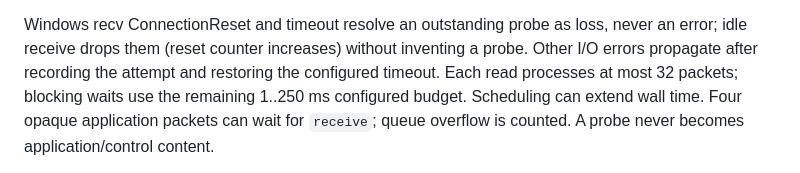
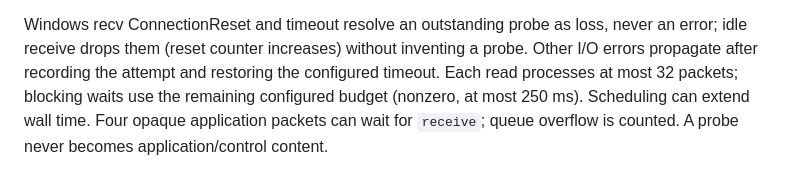
Before and after one commit to anywave/rpp-spec, a Markdown page: rust/rpp-link-udp/README.md, the part around the change. Drawn GitHub-style.

Commit message:
docs(udp): state the actual nonzero timeout domain
no-test: Corrects wording to the validated API without changing code or tests.

```diff
--- a/rust/rpp-link-udp/README.md
+++ b/rust/rpp-link-udp/README.md
@@ -54,7 +54,7 @@ Windows recv ConnectionReset and timeout resolve an outstanding probe as loss,
 never an error; idle receive drops them (reset counter increases) without
 inventing a probe. Other I/O errors propagate after recording the attempt and
 restoring the configured timeout. Each read processes at most 32 packets;
-blocking waits use the remaining 1..250 ms configured budget. Scheduling can
+blocking waits use the remaining configured budget (nonzero, at most 250 ms). Scheduling can
 extend wall time. Four opaque application packets can wait for `receive`; queue
 overflow is counted. A probe never becomes application/control content.
 
```
Also changed, not shown: 1 other file.
